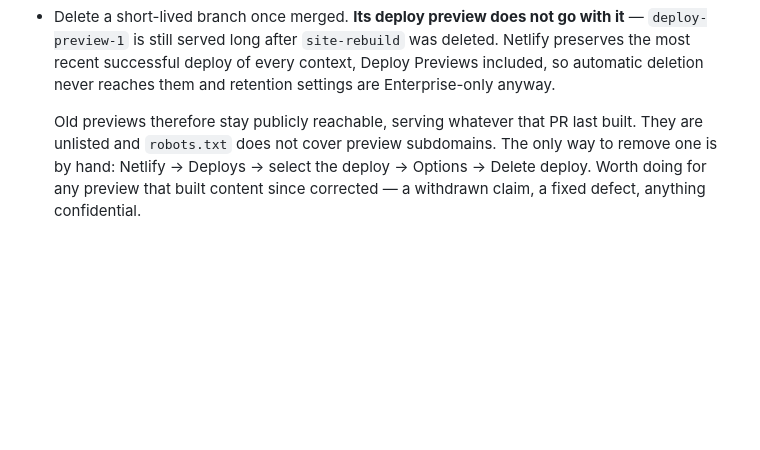
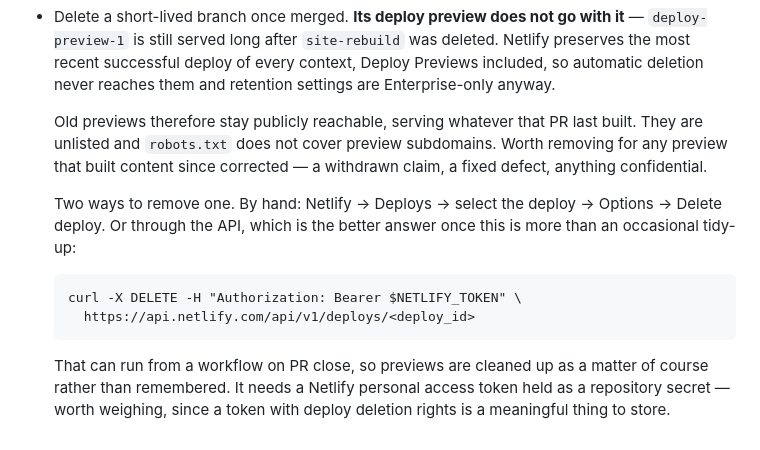
Before and after one commit to rali88/canyonland-site, a Markdown page: CLAUDE.md, the part around the change. Drawn GitHub-style; blank space fills up the shorter version.

Commit message:
Document API deploy deletion alongside the dashboard steps
Review finding, and correct: the previous wording said deleting a preview by
hand was the only remedy. Netlify exposes deploy deletion through its API —
DELETE /api/v1/deploys/{deploy_id}, verified against the OpenAPI reference — so
a workflow on PR close can clean previews up as a matter of course instead of
relying on someone remembering.

Presents the dashboard route as the occasional option and the API as the better
answer at any volume, with the caveat that it needs a Netlify personal access
token stored as a repository secret. A token that can delete deploys is worth a
deliberate decision rather than a default.

Co-Authored-By: Claude Opus 5 <noreply@anthropic.com>

````diff
--- a/CLAUDE.md
+++ b/CLAUDE.md
@@ -179,6 +179,19 @@ dev ──commit──▶ push ──▶ PR into main ──▶ review ──▶
 
   Old previews therefore stay publicly reachable, serving whatever that PR last
   built. They are unlisted and `robots.txt` does not cover preview subdomains.
-  The only way to remove one is by hand: Netlify → Deploys → select the deploy →
-  Options → Delete deploy. Worth doing for any preview that built content since
-  corrected — a withdrawn claim, a fixed defect, anything confidential.
+  Worth removing for any preview that built content since corrected — a
+  withdrawn claim, a fixed defect, anything confidential.
+
+  Two ways to remove one. By hand: Netlify → Deploys → select the deploy →
+  Options → Delete deploy. Or through the API, which is the better answer once
+  this is more than an occasional tidy-up:
+
+  ```
+  curl -X DELETE -H "Authorization: Bearer $NETLIFY_TOKEN" \
+    https://api.netlify.com/api/v1/deploys/<deploy_id>
+  ```
+
+  That can run from a workflow on PR close, so previews are cleaned up as a
+  matter of course rather than remembered. It needs a Netlify personal access
+  token held as a repository secret — worth weighing, since a token with deploy
+  deletion rights is a meaningful thing to store.
````
